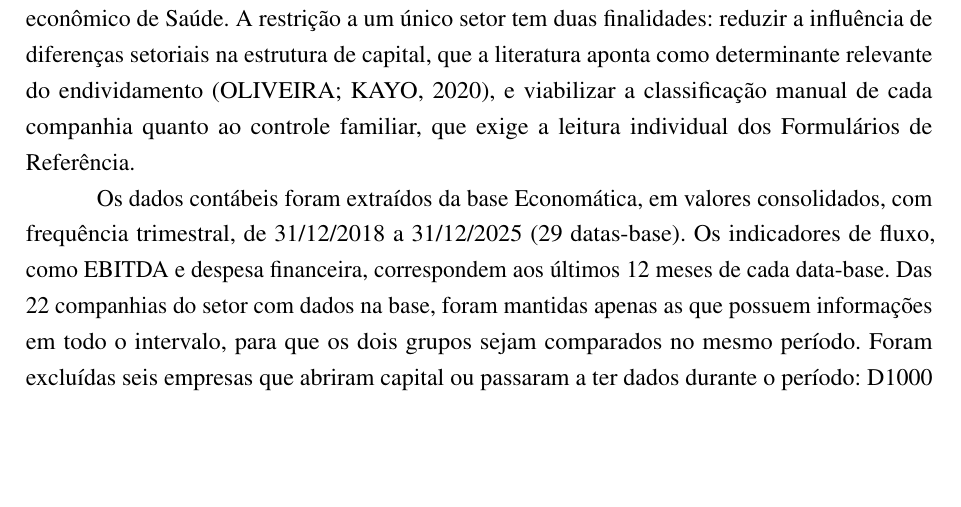
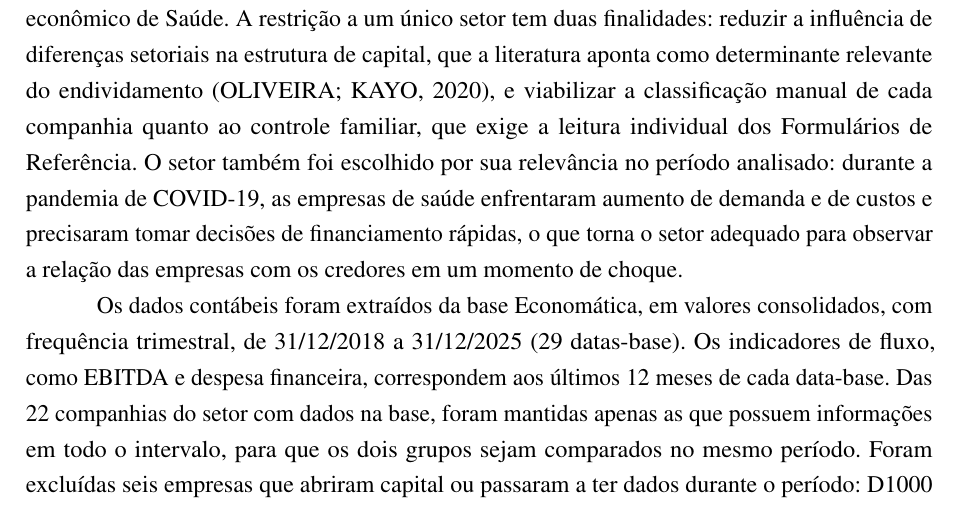
Before and after one commit to leumasnot-prog/renantcc, a LaTeX thesis (tcc/latex/main.tex, which reads tcc/latex/capitulos/03-metodologia.tex): part of page 14 of 37, cut so that both start at the same text, the shorter picture padded with empty space. Compiled offline with pdfLaTeX.

Commit message:
Justifica a escolha do setor de saúde pela relevância na pandemia
Co-Authored-By: Claude Opus 5.5 <noreply@anthropic.com>
Claude-Session: https://claude.ai/code/session_019CFXsRwmouNneGqfY4wRyV

```diff
--- a/tcc/latex/capitulos/03-metodologia.tex
+++ b/tcc/latex/capitulos/03-metodologia.tex
@@ -38,8 +38,11 @@ reduzir a influência de diferenças setoriais na estrutura de capital, que a
 literatura aponta como determinante relevante do endividamento
 \cite{oliveira2020}, e viabilizar a classificação manual de cada companhia quanto
 ao controle familiar, que exige a leitura individual dos Formulários de
-Referência.
-\verificar{incluir outro motivo para a escolha do setor de saúde, se houver}
+Referência. O setor também foi escolhido
+por sua relevância no período analisado: durante a pandemia de COVID-19, as empresas
+de saúde enfrentaram aumento de demanda e de custos e precisaram tomar decisões de
+financiamento rápidas, o que torna o setor adequado para observar a relação das
+empresas com os credores em um momento de choque.
 
 Os dados contábeis foram extraídos da base Economática, em valores consolidados,
 com frequência trimestral, de 31/12/2018 a 31/12/2025 (29 datas-base). Os
```
Also changed, not shown: tcc/TCC_Renan_Ribeiro.pdf.
